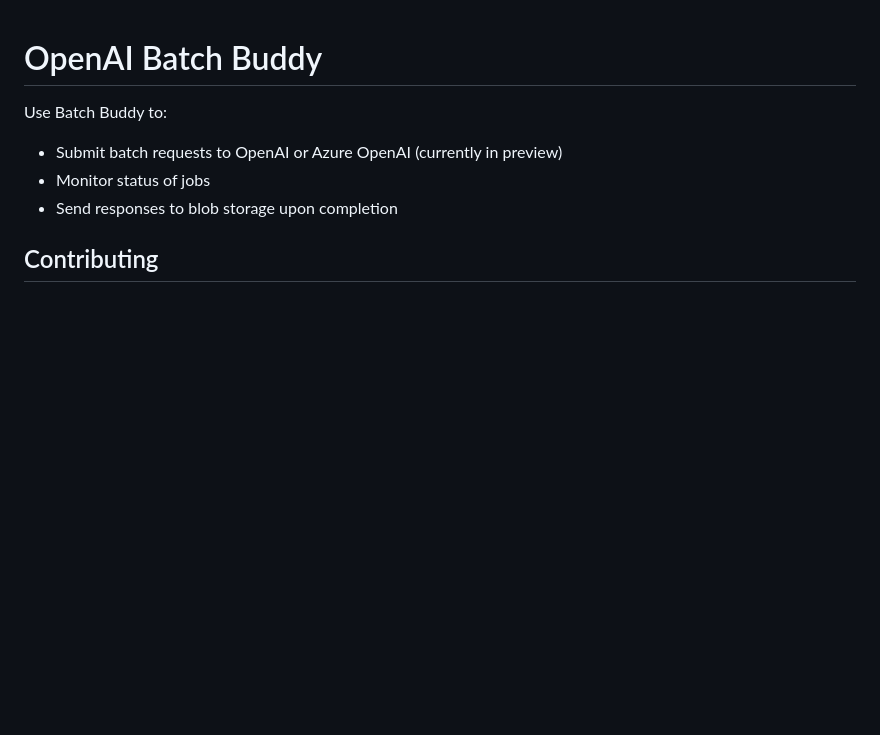
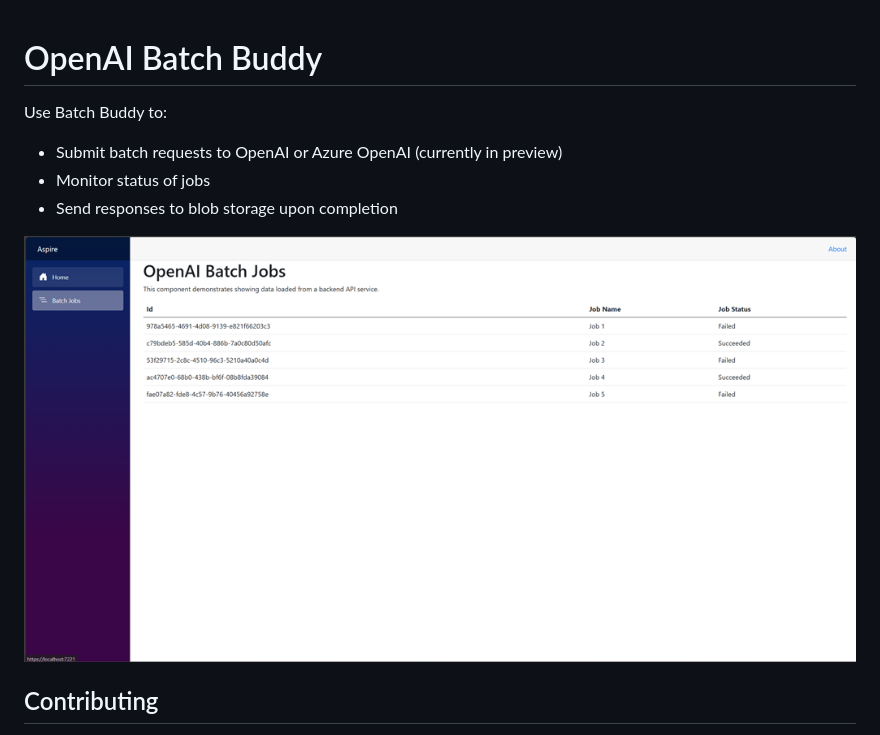
Before and after one commit to microsoft/aoai-batch-buddy, a Markdown page: README.md, the part around the change. Rendered like a GitHub page; pictures changed too: docs/app-ui.png (added); blank space fills up the shorter version.

Commit message:
add UI screenshot

```diff
--- a/README.md
+++ b/README.md
@@ -5,6 +5,7 @@ Use Batch Buddy to:
 - Monitor status of jobs
 - Send responses to blob storage upon completion
 
+![App UI - Mockup](./docs/app-ui.png)
 
 ## Contributing
 
```
